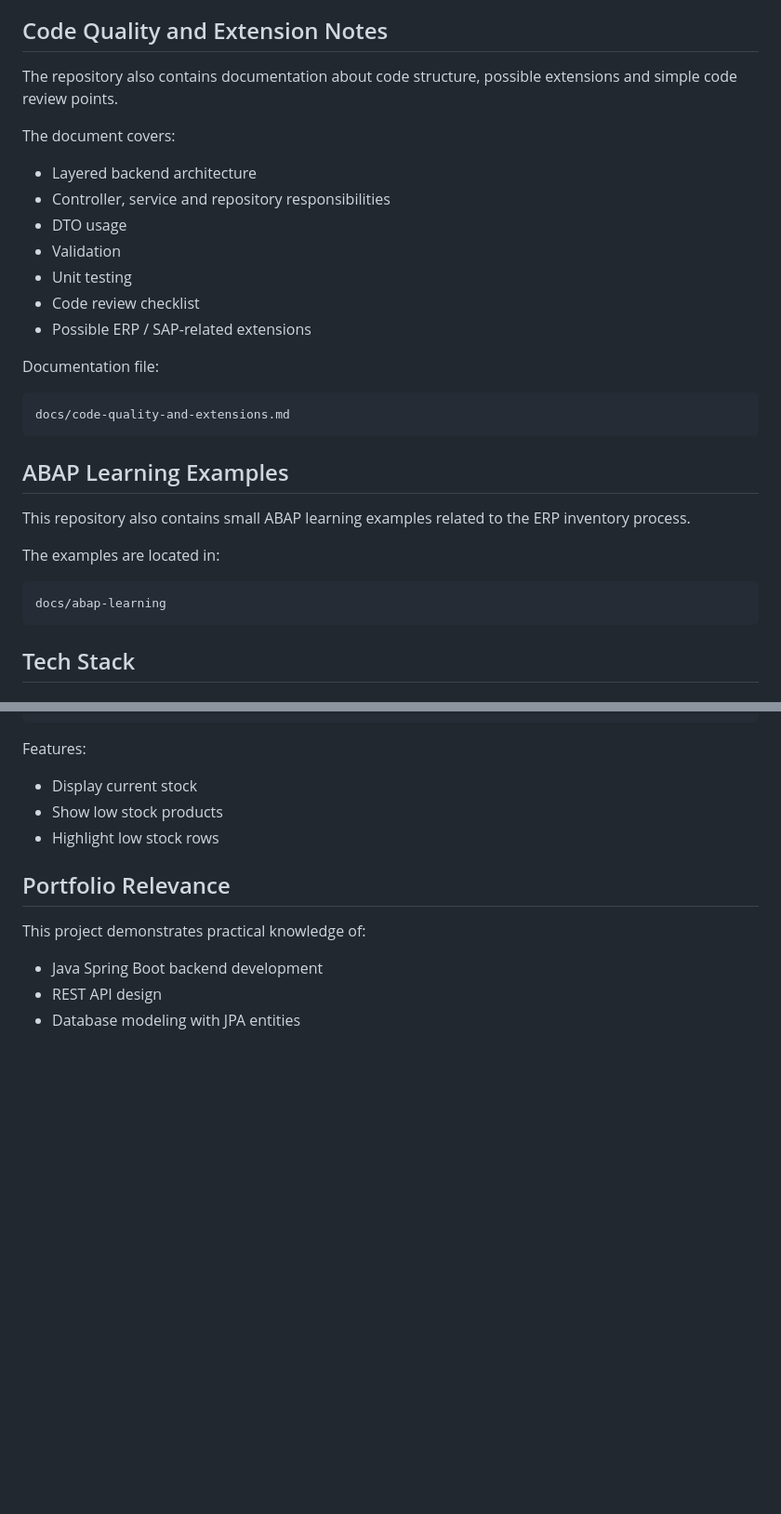
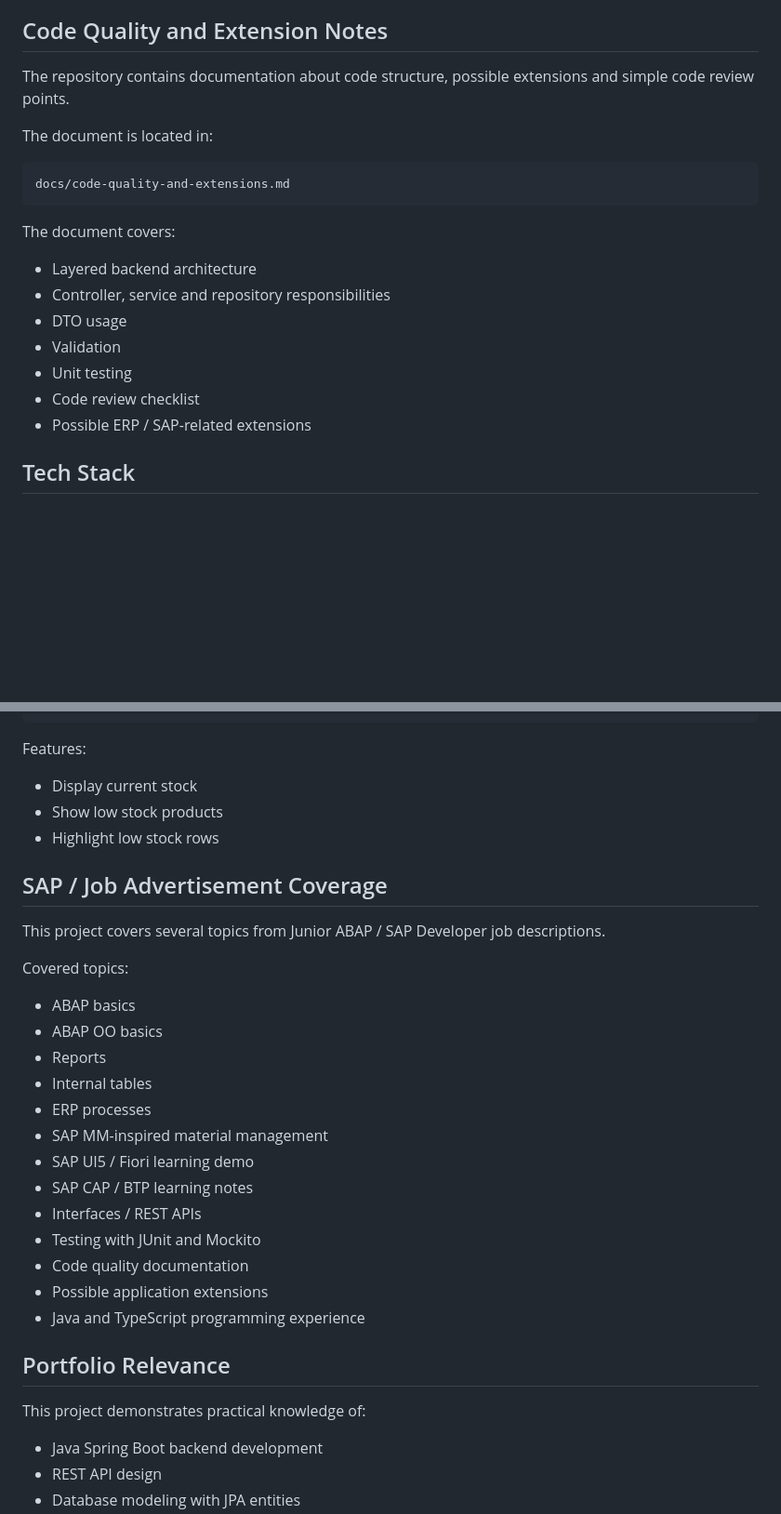
Before and after one commit to omar-software/mini-erp-inventory-management, a Markdown page: README.md, 2 parts joined by grey strips. Shown at 93% size. Drawn GitHub-style; blank space fills up the shorter version.

````diff
--- a/README.md
+++ b/README.md
@@ -43,6 +111,12 @@ docs/sap-relevance.md
 ## Code Quality and Extension Notes
 
-The repository also contains documentation about code structure, possible extensions and simple code review points.
+The repository contains documentation about code structure, possible extensions and simple code review points.
+
+The document is located in:
+
+```text
+docs/code-quality-and-extensions.md
+```
 
 The document covers:
 
@@ -53,22 +127,6 @@ The document covers:
 - Unit testing
 - Code review checklist
 - Possible ERP / SAP-related extensions
-
-Documentation file:
-
-```text
-docs/code-quality-and-extensions.md
-```
-
-## ABAP Learning Examples
-
-This repository also contains small ABAP learning examples related to the ERP inventory process.
-
-The examples are located in:
-
-```text
-docs/abap-learning
-```
 
 ## Tech Stack
 
@@ -509,6 +619,26 @@ Features:
 - Show low stock products
 - Highlight low stock rows
 
+## SAP / Job Advertisement Coverage
+
+This project covers several topics from Junior ABAP / SAP Developer job descriptions.
+
+Covered topics:
+
+- ABAP basics
+- ABAP OO basics
+- Reports
+- Internal tables
+- ERP processes
+- SAP MM-inspired material management
+- SAP UI5 / Fiori learning demo
+- SAP CAP / BTP learning notes
+- Interfaces / REST APIs
+- Testing with JUnit and Mockito
+- Code quality documentation
+- Possible application extensions
+- Java and TypeScript programming experience
+
 ## Portfolio Relevance
 
 This project demonstrates practical knowledge of:
````
Also changed, not shown: other parts of README.md (+128 -3 lines).
